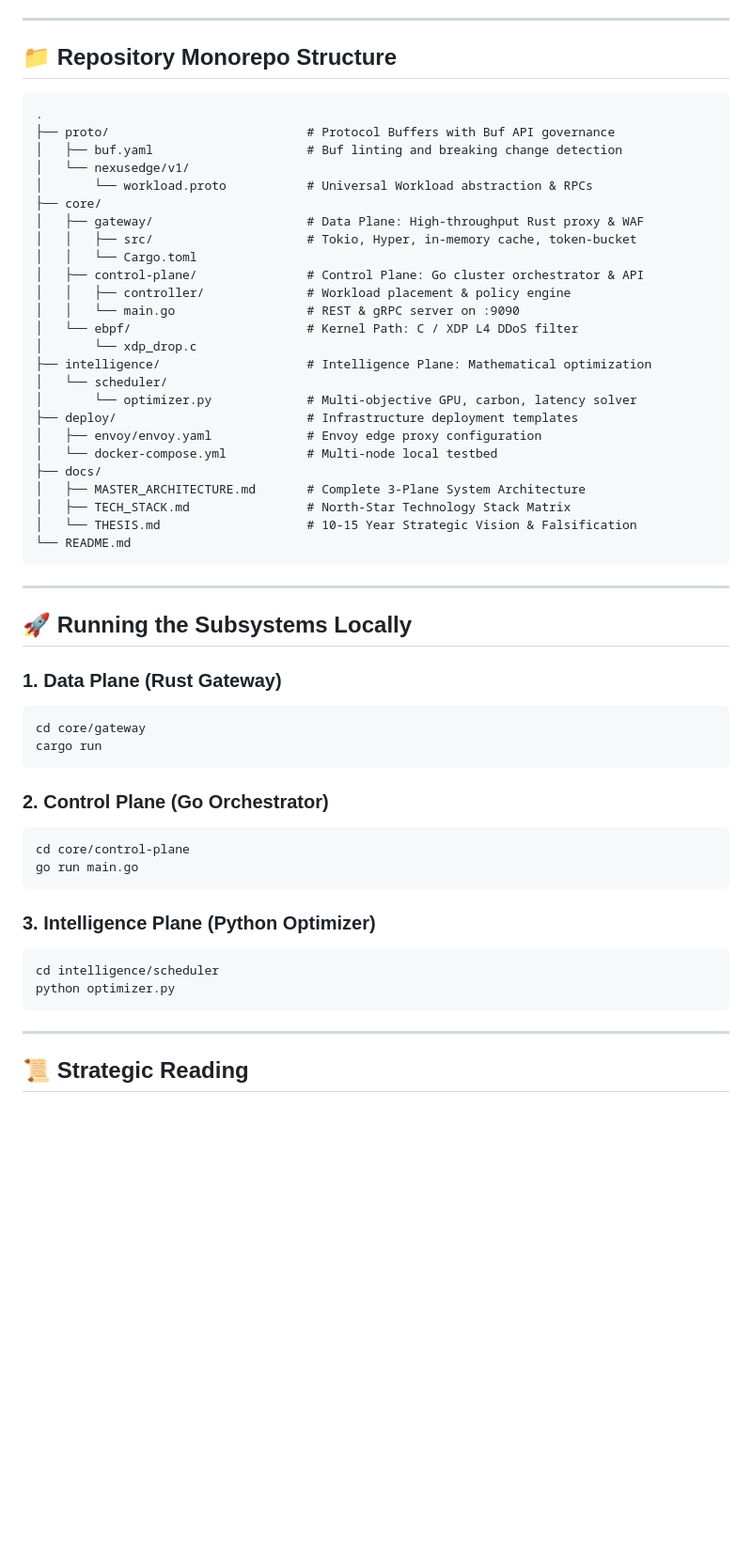
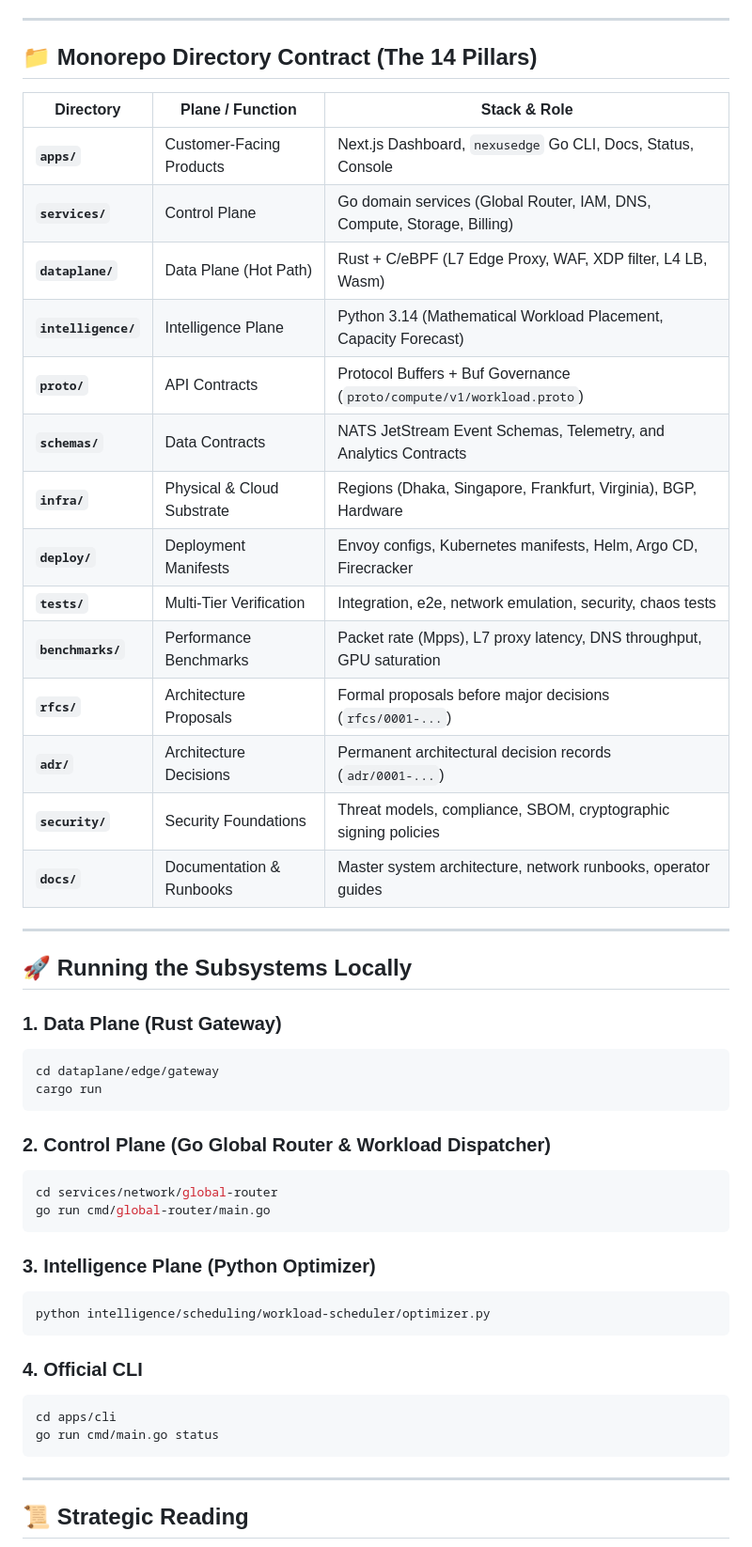
Before and after one commit to iammahmudhasan/Global-Infrastructure, a Markdown page: README.md, the part around the change. Shown at 94% size. Rendered like a GitHub page; blank space fills up the shorter version.

Commit message:
docs: document the 14 core monorepo pillars and updated running instructions in README

````diff
--- a/README.md
+++ b/README.md
@@ -67,35 +67,24 @@ We explicitly **do not** rewrite mature open-source infrastructure (Postgres, K8
 
 ---
 
-## 📁 Repository Monorepo Structure
+## 📁 Monorepo Directory Contract (The 14 Pillars)
 
-```text
-.
-├── proto/                           # Protocol Buffers with Buf API governance
-│   ├── buf.yaml                     # Buf linting and breaking change detection
-│   └── nexusedge/v1/
-│       └── workload.proto           # Universal Workload abstraction & RPCs
-├── core/
-│   ├── gateway/                     # Data Plane: High-throughput Rust proxy & WAF
-│   │   ├── src/                     # Tokio, Hyper, in-memory cache, token-bucket
-│   │   └── Cargo.toml
-│   ├── control-plane/               # Control Plane: Go cluster orchestrator & API
-│   │   ├── controller/              # Workload placement & policy engine
-│   │   └── main.go                  # REST & gRPC server on :9090
-│   └── ebpf/                        # Kernel Path: C / XDP L4 DDoS filter
-│       └── xdp_drop.c
-├── intelligence/                    # Intelligence Plane: Mathematical optimization
-│   └── scheduler/
-│       └── optimizer.py             # Multi-objective GPU, carbon, latency solver
-├── deploy/                          # Infrastructure deployment templates
-│   ├── envoy/envoy.yaml             # Envoy edge proxy configuration
-│   └── docker-compose.yml           # Multi-node local testbed
-├── docs/
-│   ├── MASTER_ARCHITECTURE.md       # Complete 3-Plane System Architecture
-│   ├── TECH_STACK.md                # North-Star Technology Stack Matrix
-│   └── THESIS.md                    # 10-15 Year Strategic Vision & Falsification
-└── README.md
-```
+| Directory | Plane / Function | Stack & Role |
+|---|---|---|
+| **`apps/`** | Customer-Facing Products | Next.js Dashboard, `nexusedge` Go CLI, Docs, Status, Console |
+| **`services/`** | Control Plane | Go domain services (Global Router, IAM, DNS, Compute, Storage, Billing) |
+| **`dataplane/`** | Data Plane (Hot Path) | Rust + C/eBPF (L7 Edge Proxy, WAF, XDP filter, L4 LB, Wasm) |
+| **`intelligence/`**| Intelligence Plane | Python 3.14 (Mathematical Workload Placement, Capacity Forecast) |
+| **`proto/`** | API Contracts | Protocol Buffers + Buf Governance (`proto/compute/v1/workload.proto`) |
+| **`schemas/`** | Data Contracts | NATS JetStream Event Schemas, Telemetry, and Analytics Contracts |
+| **`infra/`** | Physical & Cloud Substrate| Regions (Dhaka, Singapore, Frankfurt, Virginia), BGP, Hardware |
+| **`deploy/`** | Deployment Manifests | Envoy configs, Kubernetes manifests, Helm, Argo CD, Firecracker |
+| **`tests/`** | Multi-Tier Verification | Integration, e2e, network emulation, security, chaos tests |
+| **`benchmarks/`**| Performance Benchmarks | Packet rate (Mpps), L7 proxy latency, DNS throughput, GPU saturation |
+| **`rfcs/`** | Architecture Proposals | Formal proposals before major decisions (`rfcs/0001-...`) |
+| **`adr/`** | Architecture Decisions | Permanent architectural decision records (`adr/0001-...`) |
+| **`security/`** | Security Foundations | Threat models, compliance, SBOM, cryptographic signing policies |
+| **`docs/`** | Documentation & Runbooks | Master system architecture, network runbooks, operator guides |
 
 ---
 
@@ -103,20 +92,25 @@ We explicitly **do not** rewrite mature open-source infrastructure (Postgres, K8
 
 ### 1. Data Plane (Rust Gateway)
 ```bash
-cd core/gateway
+cd dataplane/edge/gateway
 cargo run
 ```
 
-### 2. Control Plane (Go Orchestrator)
+### 2. Control Plane (Go Global Router & Workload Dispatcher)
 ```bash
-cd core/control-plane
-go run main.go
+cd services/network/global-router
+go run cmd/global-router/main.go
 ```
 
 ### 3. Intelligence Plane (Python Optimizer)
 ```bash
-cd intelligence/scheduler
-python optimizer.py
+python intelligence/scheduling/workload-scheduler/optimizer.py
+```
+
+### 4. Official CLI
+```bash
+cd apps/cli
+go run cmd/main.go status
 ```
 
 ---
````
